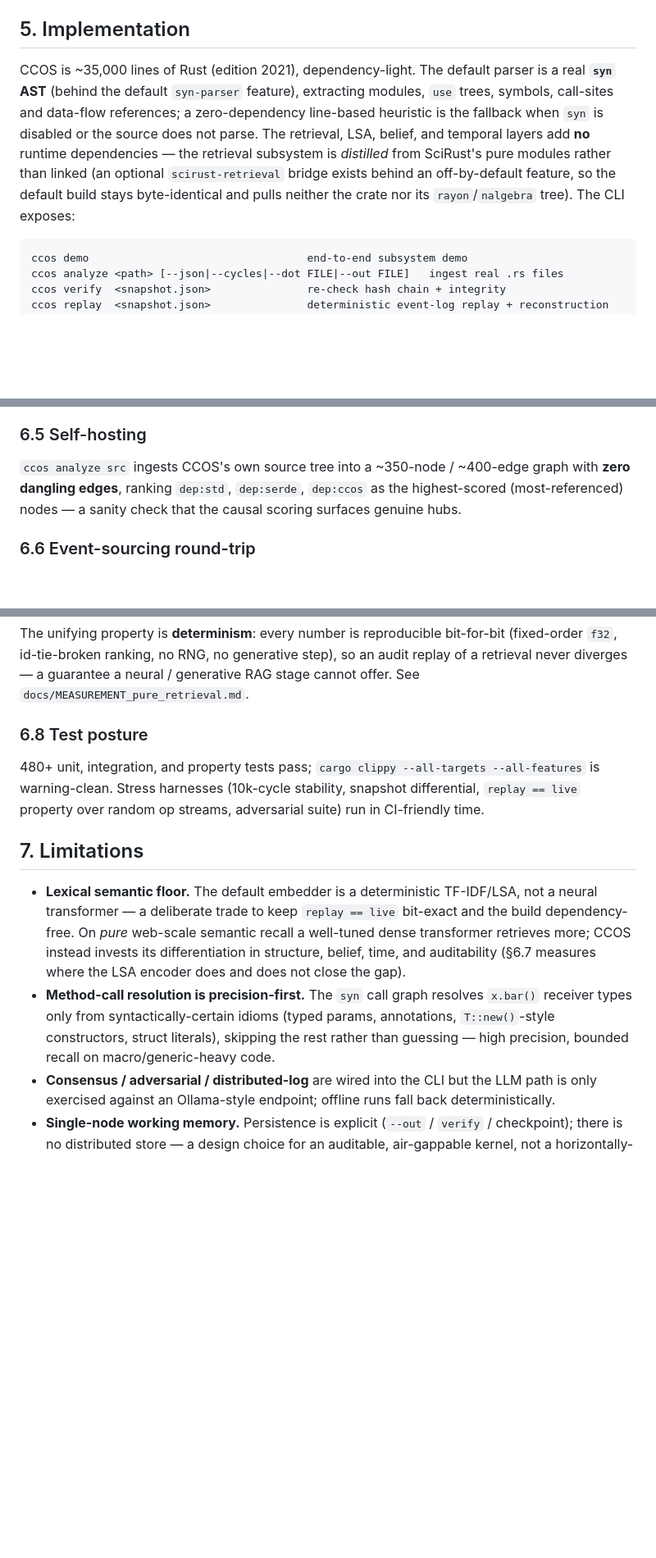
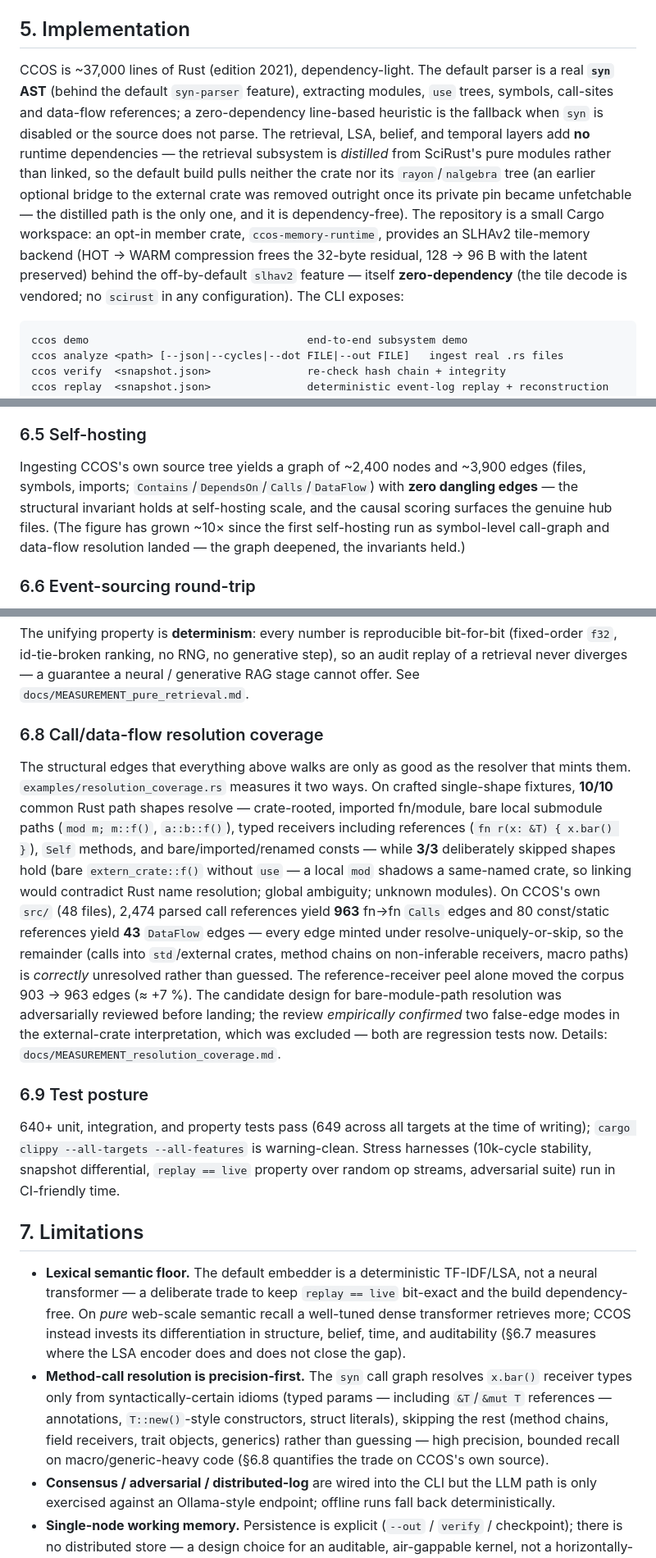
Before and after one commit to Memorithm/CCOS-Core, a Markdown page: docs/PAPER.md, 3 parts joined by grey strips. Shown at 82% size. Drawn GitHub-style; blank space fills up the shorter version.

````diff
--- a/docs/PAPER.md
+++ b/docs/PAPER.md
@@ -248,15 +253,21 @@ layer, not only the graph (§6.7).
 
 ## 5. Implementation
 
-CCOS is ~35,000 lines of Rust (edition 2021), dependency-light. The default parser
+CCOS is ~37,000 lines of Rust (edition 2021), dependency-light. The default parser
 is a real **`syn` AST** (behind the default `syn-parser` feature), extracting
 modules, `use` trees, symbols, call-sites and data-flow references; a
 zero-dependency line-based heuristic is the fallback when `syn` is disabled or the
 source does not parse. The retrieval, LSA, belief, and temporal layers add **no**
 runtime dependencies — the retrieval subsystem is *distilled* from SciRust's pure
-modules rather than linked (an optional `scirust-retrieval` bridge exists behind an
-off-by-default feature, so the default build stays byte-identical and pulls neither
-the crate nor its `rayon`/`nalgebra` tree). The CLI exposes:
+modules rather than linked, so the default build pulls neither the crate nor its
+`rayon`/`nalgebra` tree (an earlier optional bridge to the external crate was
+removed outright once its private pin became unfetchable — the distilled path is
+the only one, and it is dependency-free). The repository is a small Cargo
+workspace: an opt-in member crate, `ccos-memory-runtime`, provides an SLHAv2
+tile-memory backend (HOT → WARM compression frees the 32-byte residual, 128 → 96 B
+with the latent preserved) behind the off-by-default `slhav2` feature — itself
+**zero-dependency** (the tile decode is vendored; no `scirust` in any
+configuration). The CLI exposes:
 
 ```
 ccos demo                                  end-to-end subsystem demo
@@ -320,10 +331,12 @@ exposes this for saved snapshots.
 
 ### 6.5 Self-hosting
 
-`ccos analyze src` ingests CCOS's own source tree into a ~350-node / ~400-edge
-graph with **zero dangling edges**, ranking `dep:std`, `dep:serde`, `dep:ccos`
-as the highest-scored (most-referenced) nodes — a sanity check that the causal
-scoring surfaces genuine hubs.
+Ingesting CCOS's own source tree yields a graph of ~2,400 nodes and ~3,900 edges
+(files, symbols, imports; `Contains`/`DependsOn`/`Calls`/`DataFlow`) with **zero
+dangling edges** — the structural invariant holds at self-hosting scale, and the
+causal scoring surfaces the genuine hub files. (The figure has grown ~10× since
+the first self-hosting run as symbol-level call-graph and data-flow resolution
+landed — the graph deepened, the invariants held.)
 
 ### 6.6 Event-sourcing round-trip
 
@@ -366,9 +379,31 @@ The unifying property is **determinism**: every number is reproducible bit-for-b
 replay of a retrieval never diverges — a guarantee a neural / generative RAG stage
 cannot offer. See `docs/MEASUREMENT_pure_retrieval.md`.
 
-### 6.8 Test posture
+### 6.8 Call/data-flow resolution coverage
 
-480+ unit, integration, and property tests pass; `cargo clippy --all-targets
+The structural edges that everything above walks are only as good as the resolver
+that mints them. `examples/resolution_coverage.rs` measures it two ways. On
+crafted single-shape fixtures, **10/10** common Rust path shapes resolve —
+crate-rooted, imported fn/module, bare local submodule paths (`mod m; m::f()`,
+`a::b::f()`), typed receivers including references (`fn r(x: &T) { x.bar() }`),
+`Self` methods, and bare/imported/renamed consts — while **3/3** deliberately
+skipped shapes hold (bare `extern_crate::f()` without `use` — a local `mod`
+shadows a same-named crate, so linking would contradict Rust name resolution;
+global ambiguity; unknown modules). On CCOS's own `src/` (48 files), 2,474 parsed
+call references yield **963** fn→fn `Calls` edges and 80 const/static references
+yield **43** `DataFlow` edges — every edge minted under resolve-uniquely-or-skip,
+so the remainder (calls into `std`/external crates, method chains on
+non-inferable receivers, macro paths) is *correctly* unresolved rather than
+guessed. The reference-receiver peel alone moved the corpus 903 → 963 edges
+(≈ +7 %). The candidate design for bare-module-path resolution was adversarially
+reviewed before landing; the review *empirically confirmed* two false-edge modes
+in the external-crate interpretation, which was excluded — both are regression
+tests now. Details: `docs/MEASUREMENT_resolution_coverage.md`.
+
+### 6.9 Test posture
+
+640+ unit, integration, and property tests pass (649 across all targets at the
+time of writing); `cargo clippy --all-targets
 --all-features` is warning-clean. Stress harnesses (10k-cycle stability, snapshot
 differential, `replay == live` property over random op streams, adversarial suite)
 run in CI-friendly time.
@@ -382,9 +417,11 @@ run in CI-friendly time.
   structure, belief, time, and auditability (§6.7 measures where the LSA encoder
   does and does not close the gap).
 - **Method-call resolution is precision-first.** The `syn` call graph resolves
-  `x.bar()` receiver types only from syntactically-certain idioms (typed params,
-  annotations, `T::new()`-style constructors, struct literals), skipping the rest
-  rather than guessing — high precision, bounded recall on macro/generic-heavy code.
+  `x.bar()` receiver types only from syntactically-certain idioms (typed params —
+  including `&T`/`&mut T` references — annotations, `T::new()`-style constructors,
+  struct literals), skipping the rest (method chains, field receivers, trait
+  objects, generics) rather than guessing — high precision, bounded recall on
+  macro/generic-heavy code (§6.8 quantifies the trade on CCOS's own source).
 - **Consensus / adversarial / distributed-log** are wired into the CLI but the LLM
   path is only exercised against an Ollama-style endpoint; offline runs fall back
   deterministically.
````
Also changed, not shown: other parts of docs/PAPER.md (+20 -9 lines), CHANGELOG.md (+12 -0 lines).
